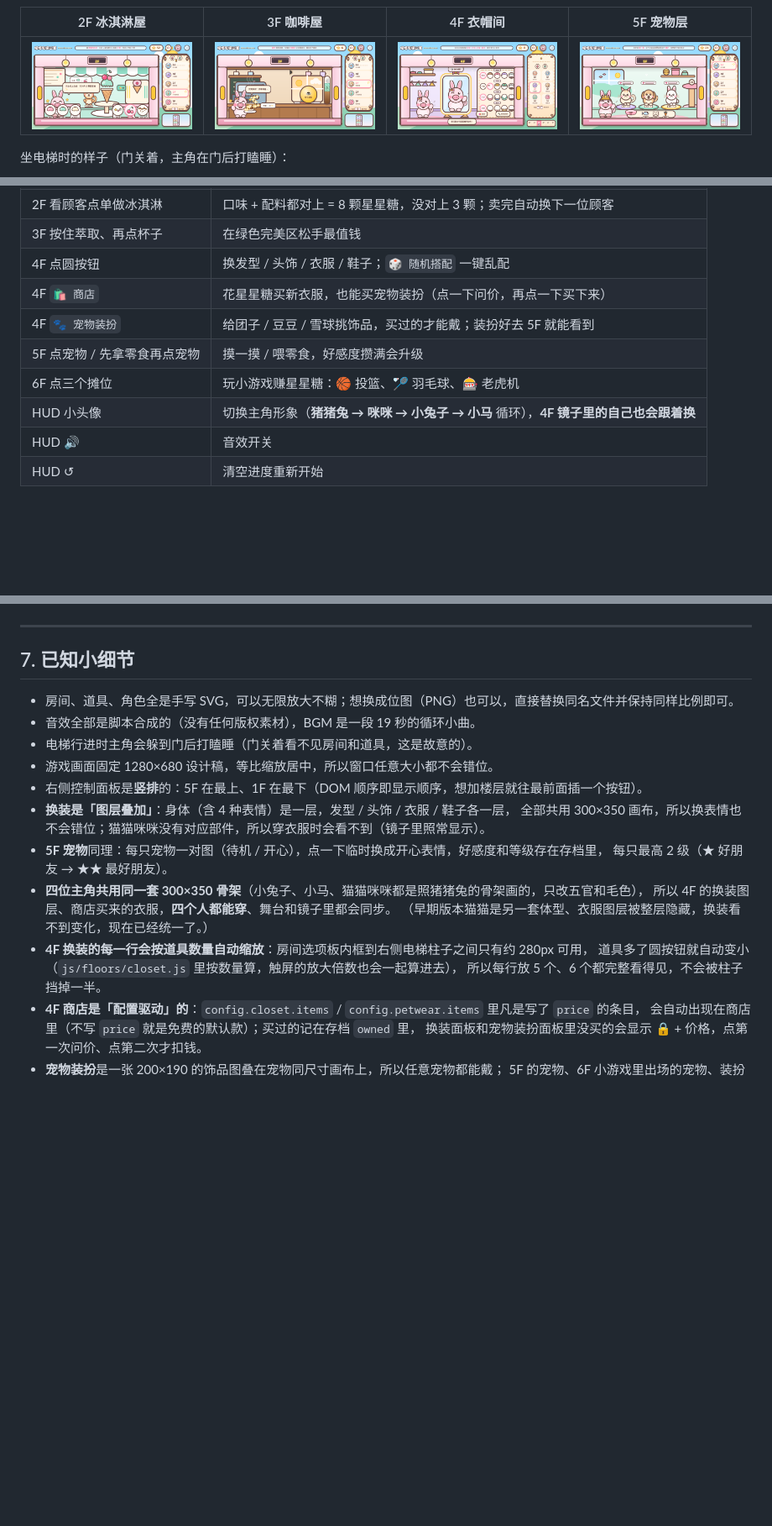
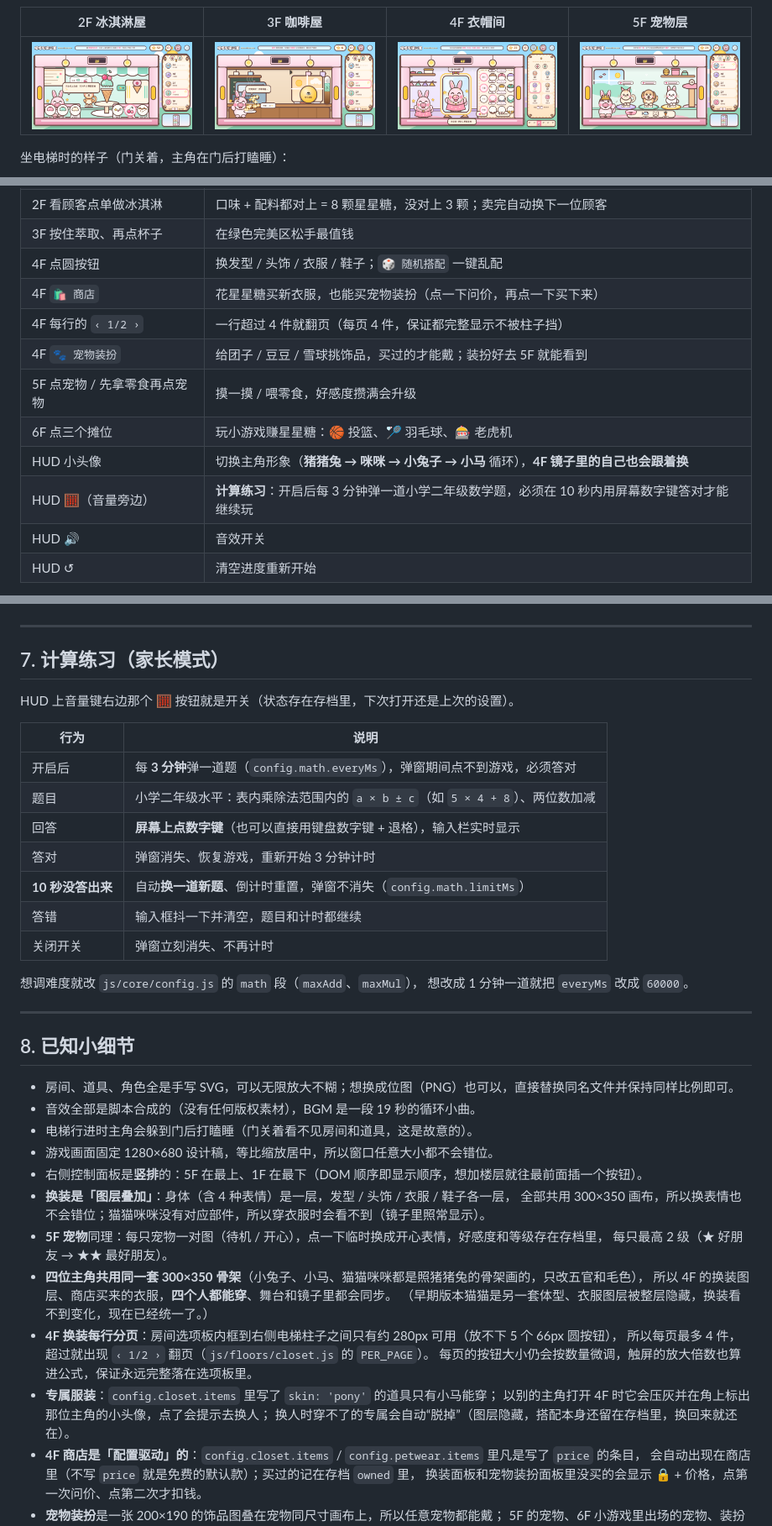
Before and after one commit to Hydrogx/elevatorgame, a Markdown page: README.md, 3 parts joined by grey strips. Shown at 84% size. Rendered like a GitHub page; pictures changed too: docs/screenshot-closet-4f.png; blank space fills up the shorter version.

```diff
--- a/README.md
+++ b/README.md
@@ -40,10 +40,12 @@ HUD 上的小头像可以随时换成另一位角色 **猫猫咪咪**。两个
 | 3F 按住萃取、再点杯子 | 在绿色完美区松手最值钱 |
 | 4F 点圆按钮 | 换发型 / 头饰 / 衣服 / 鞋子；`🎲 随机搭配` 一键乱配 |
 | 4F `🛍 商店` | 花星星糖买新衣服，也能买宠物装扮（点一下问价，再点一下买下来） |
+| 4F 每行的 `‹ 1/2 ›` | 一行超过 4 件就翻页（每页 4 件，保证都完整显示不被柱子挡） |
 | 4F `🐾 宠物装扮` | 给团子 / 豆豆 / 雪球挑饰品，买过的才能戴；装扮好去 5F 就能看到 |
 | 5F 点宠物 / 先拿零食再点宠物 | 摸一摸 / 喂零食，好感度攒满会升级 |
 | 6F 点三个摊位 | 玩小游戏赚星星糖：🏀 投篮、🏸 羽毛球、🎰 老虎机 |
 | HUD 小头像 | 切换主角形象（**猪猪兔 → 咪咪 → 小兔子 → 小马** 循环），**4F 镜子里的自己也会跟着换** |
+| HUD 🧮（音量旁边） | **计算练习**：开启后每 3 分钟弹一道小学二年级数学题，必须在 10 秒内用屏幕数字键答对才能继续玩 |
 | HUD 🔊 | 音效开关 |
 | HUD ↺ | 清空进度重新开始 |
 
@@ -237,7 +243,26 @@ node tools/mobile-check.mjs
 
 ---
 
-## 7. 已知小细节
+## 7. 计算练习（家长模式）
+
+HUD 上音量键右边那个 🧮 按钮就是开关（状态存在存档里，下次打开还是上次的设置）。
+
+| 行为 | 说明 |
+| --- | --- |
+| 开启后 | 每 **3 分钟**弹一道题（`config.math.everyMs`），弹窗期间点不到游戏，必须答对 |
+| 题目 | 小学二年级水平：表内乘除法范围内的 `a × b ± c`（如 `5 × 4 + 8`）、两位数加减 |
+| 回答 | **屏幕上点数字键**（也可以直接用键盘数字键 + 退格），输入栏实时显示 |
+| 答对 | 弹窗消失、恢复游戏，重新开始 3 分钟计时 |
+| **10 秒没答出来** | 自动**换一道新题**、倒计时重置，弹窗不消失（`config.math.limitMs`） |
+| 答错 | 输入框抖一下并清空，题目和计时都继续 |
+| 关闭开关 | 弹窗立刻消失、不再计时 |
+
+想调难度就改 `js/core/config.js` 的 `math` 段（`maxAdd`、`maxMul`），
+想改成 1 分钟一道就把 `everyMs` 改成 `60000`。
+
+---
+
+## 8. 已知小细节
 
 - 房间、道具、角色全是手写 SVG，可以无限放大不糊；想换成位图（PNG）也可以，直接替换同名文件并保持同样比例即可。
 - 音效全部是脚本合成的（没有任何版权素材），BGM 是一段 19 秒的循环小曲。
@@ -251,9 +276,12 @@ node tools/mobile-check.mjs
 - **四位主角共用同一套 300×350 骨架**（小兔子、小马、猫猫咪咪都是照猪猪兔的骨架画的，只改五官和毛色），
   所以 4F 的换装图层、商店买来的衣服，**四个人都能穿**、舞台和镜子里都会同步。
   （早期版本猫猫是另一套体型、衣服图层被整层隐藏，换装看不到变化，现在已经统一了。）
-- **4F 换装的每一行会按道具数量自动缩放**：房间选项板内框到右侧电梯柱子之间只有约 280px 可用，
-  道具多了圆按钮就自动变小（`js/floors/closet.js` 里按数量算，触屏的放大倍数也会一起算进去），
-  所以每行放 5 个、6 个都完整看得见，不会被柱子挡掉一半。
+- **4F 换装每行分页**：房间选项板内框到右侧电梯柱子之间只有约 280px 可用（放不下 5 个 66px 圆按钮），
+  所以每页最多 4 件，超过就出现 `‹ 1/2 ›` 翻页（`js/floors/closet.js` 的 `PER_PAGE`）。
+  每页的按钮大小仍会按数量微调，触屏的放大倍数也算进公式，保证永远完整落在选项板里。
+- **专属服装**：`config.closet.items` 里写了 `skin: 'pony'` 的道具只有小马能穿；
+  以别的主角打开 4F 时它会压灰并在角上标出那位主角的小头像，点了会提示去换人；
+  换人时穿不了的专属会自动“脱掉”（图层隐藏，搭配本身还留在存档里，换回来就还在）。
 - **4F 商店是「配置驱动」的**：`config.closet.items` / `config.petwear.items` 里凡是写了 `price` 的条目，
   会自动出现在商店里（不写 `price` 就是免费的默认款）；买过的记在存档 `owned` 里，
   换装面板和宠物装扮面板里没买的会显示 🔒 + 价格，点第一次问价、点第二次才扣钱。
```
Also changed, not shown: other parts of README.md (+6 -2 lines), docs/screenshot-math-quiz.png (added), 16 other files.
